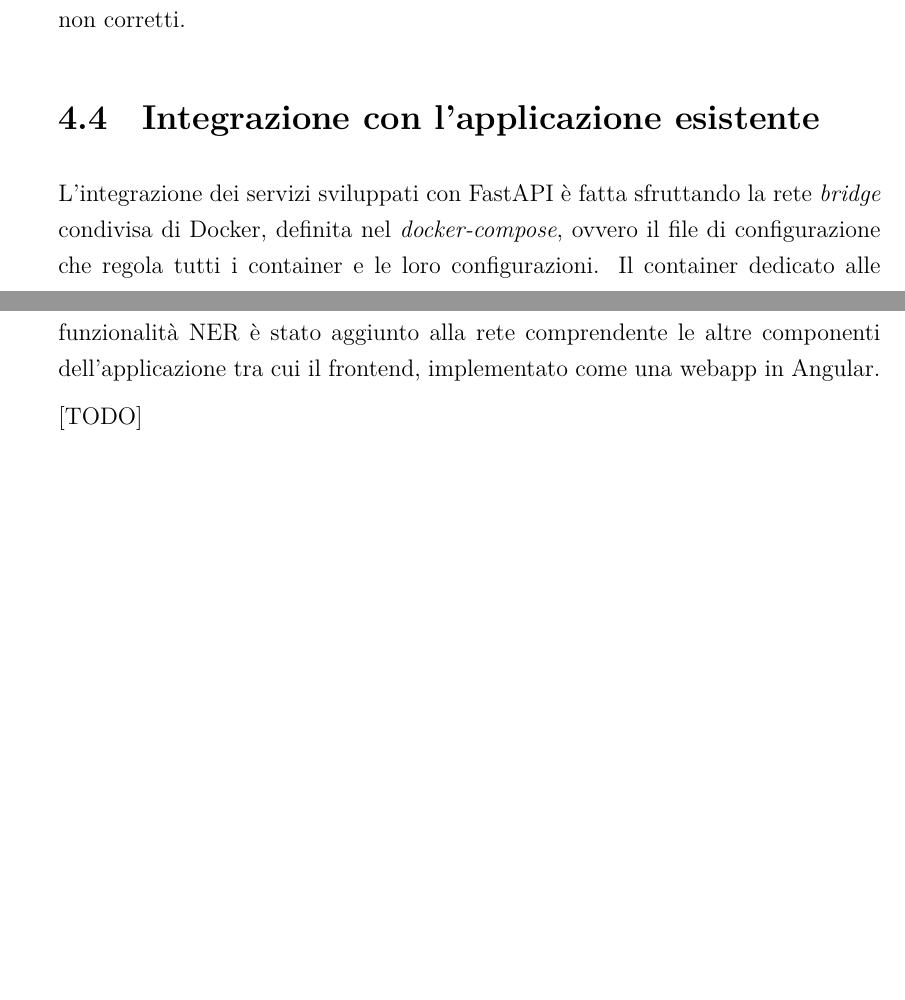
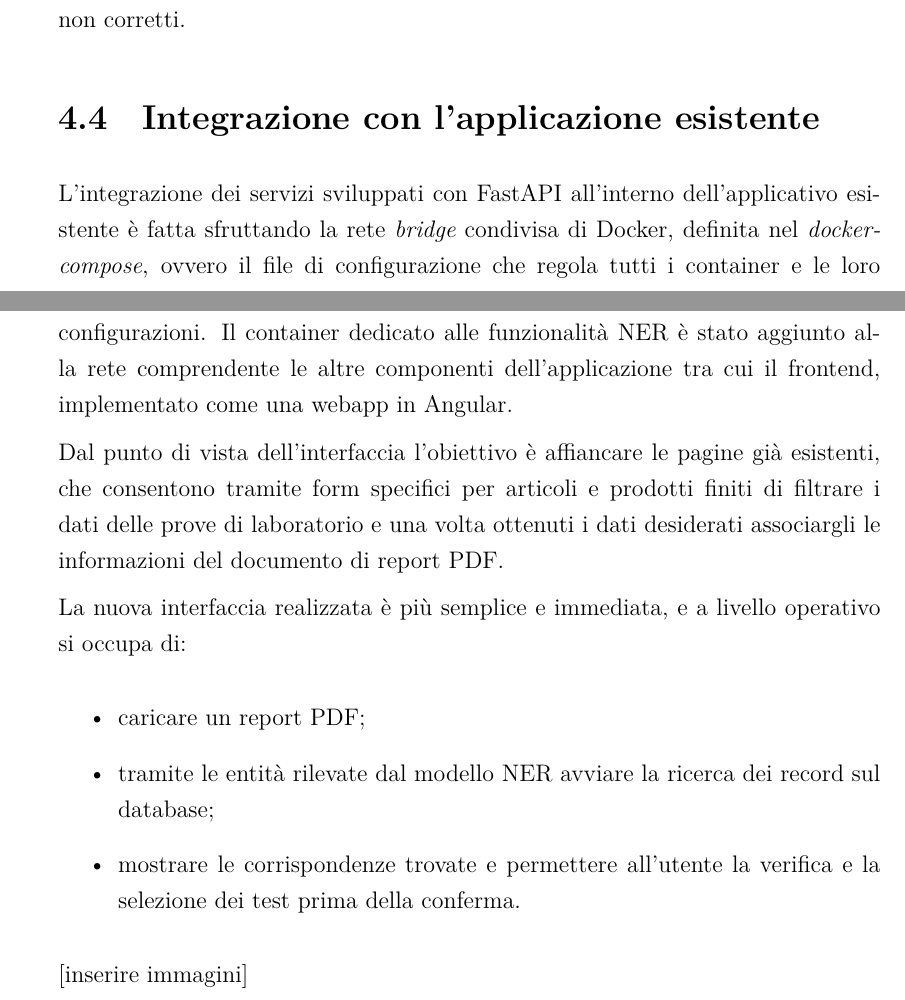
Before and after one commit to grale92/tesi-gravina, a LaTeX document (main.tex, which reads chapters/04_implementazione.tex): two parts of pages 61 and 62 of 73, joined at a grey line, cut so that both start at the same text, the shorter picture padded with empty space. Compiled offline with XeLaTeX.

Commit message:
fixing chapter 4/5

```diff
--- a/chapters/04_implementazione.tex
+++ b/chapters/04_implementazione.tex
@@ -455,6 +455,16 @@ In questo caso la fase di normalizzazione prevede una rielaborazione dell'output
 
 \section{Integrazione con l’applicazione esistente}
 
-L'integrazione dei servizi sviluppati con FastAPI è fatta sfruttando la rete \textit{bridge} condivisa di Docker, definita nel \textit{docker-compose}, ovvero il file di configurazione che regola tutti i container e le loro configurazioni. Il container dedicato alle funzionalità NER è stato aggiunto alla rete comprendente le altre componenti dell'applicazione tra cui il frontend, implementato come una webapp in Angular.
+L'integrazione dei servizi sviluppati con FastAPI all'interno dell'applicativo esistente è fatta sfruttando la rete \textit{bridge} condivisa di Docker, definita nel \textit{docker-compose}, ovvero il file di configurazione che regola tutti i container e le loro configurazioni. Il container dedicato alle funzionalità NER è stato aggiunto alla rete comprendente le altre componenti dell'applicazione tra cui il frontend, implementato come una webapp in Angular.
 
-[TODO]
+Dal punto di vista dell'interfaccia l'obiettivo è affiancare le pagine già esistenti, che consentono tramite form specifici per articoli e prodotti finiti di filtrare i dati delle prove di laboratorio e una volta ottenuti i dati desiderati associargli le informazioni del documento di report PDF.
+
+La nuova interfaccia realizzata è più semplice e immediata, e a livello operativo si occupa di:
+
+\begin{itemize}
+    \item caricare un report PDF;
+    \item tramite le entità rilevate dal modello NER avviare la ricerca dei record sul database;
+    \item mostrare le corrispondenze trovate e permettere all'utente la verifica e la selezione dei test prima della conferma.
+\end{itemize}
+
+[inserire immagini]
```
Also changed, not shown: chapters/05_valutazione.tex (+1 -1 lines).
